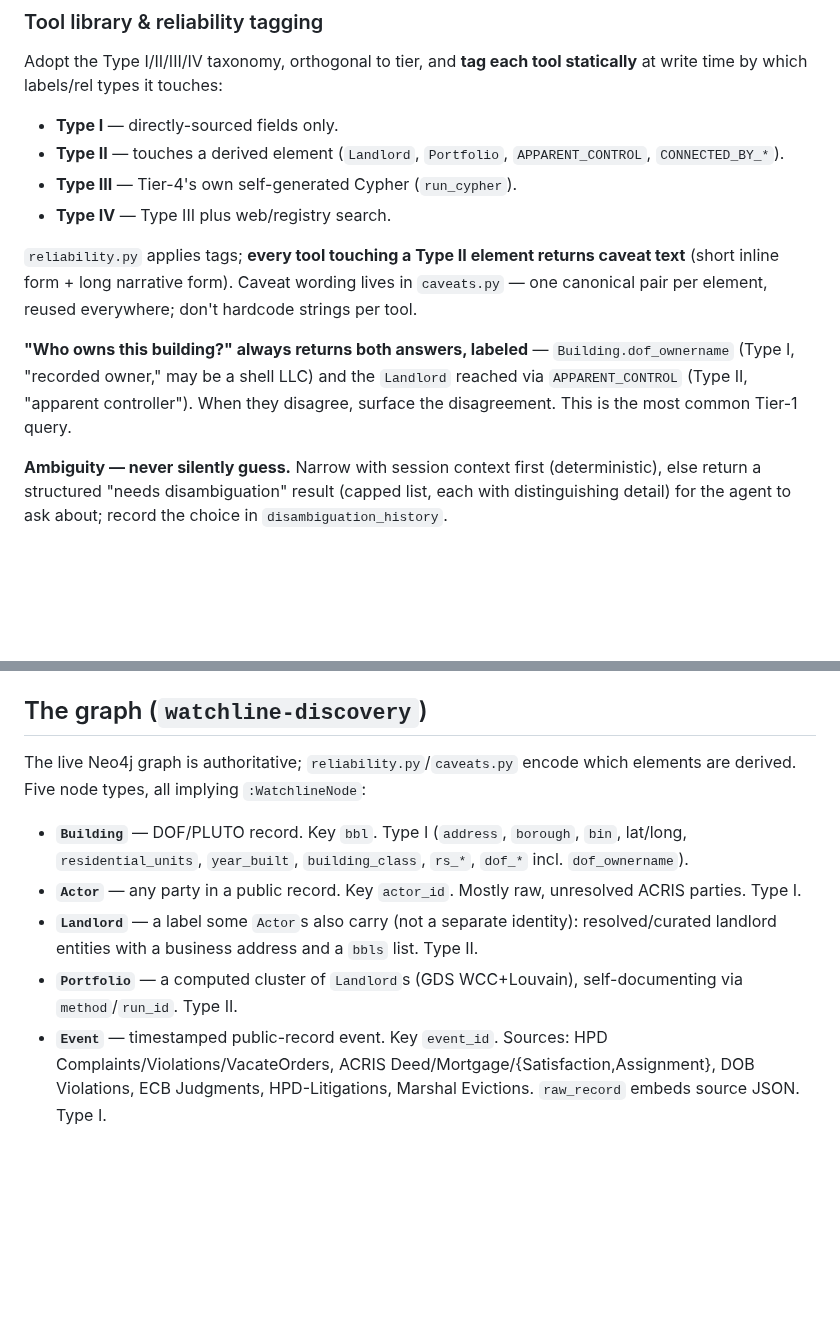
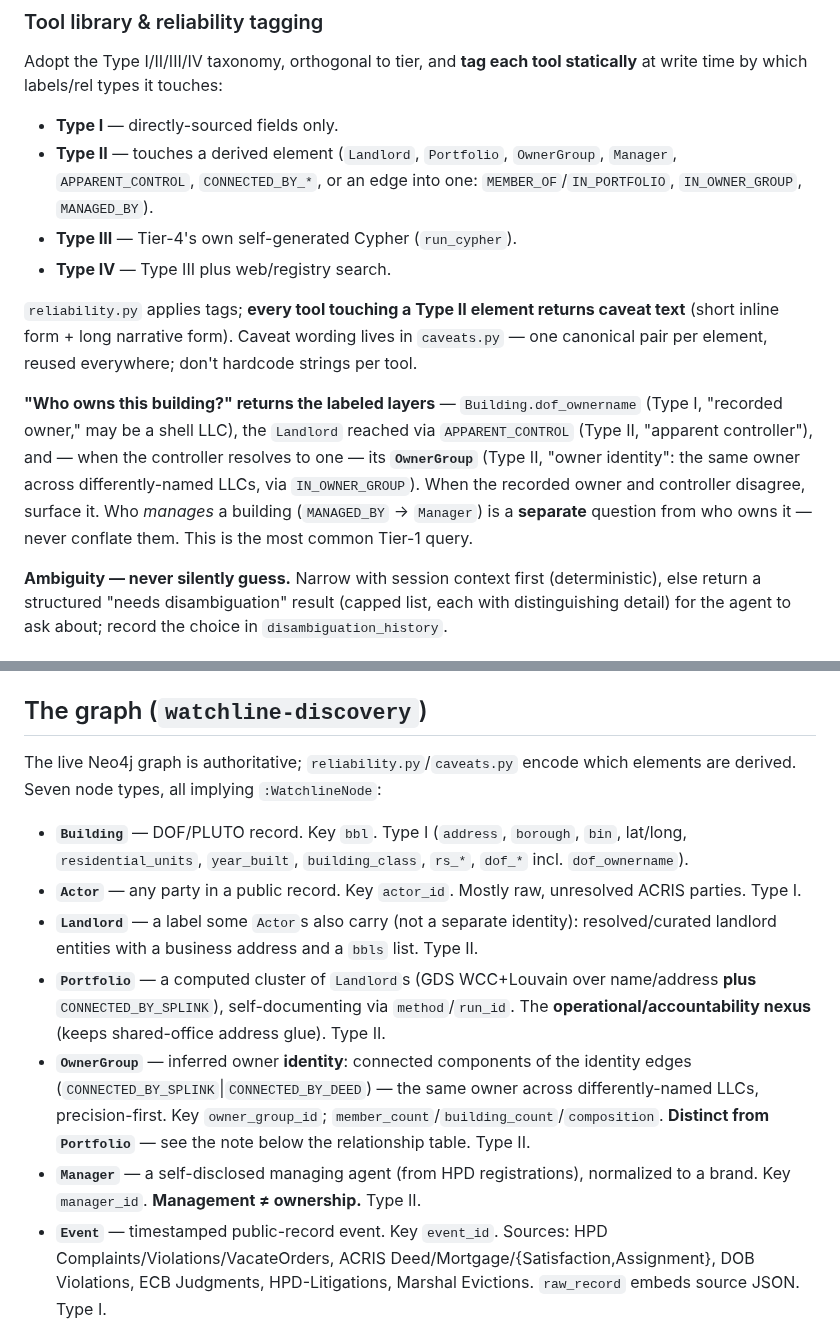
Before and after one commit to bobflagg/WatchlineNYC, a Markdown page: CLAUDE.md, 2 parts joined by grey strips. Drawn GitHub-style; blank space fills up the shorter version.

Commit message:
docs: add three-layer model to root CLAUDE.md (OwnerGroup, Manager)
Schema was a generation behind the agent (this branch now has owner-identity +
management tools). Adds :OwnerGroup and :Manager node types; CONNECTED_BY_SPLINK,
CONNECTED_BY_DEED, IN_OWNER_GROUP, MANAGED_BY relationships; a :Portfolio-vs-:OwnerGroup
"do not conflate" note (135 vs 127); OwnerGroup/Manager in the Type II list and the
inferred-elements guardrail; and the flagship "who owns this building?" now names the
owner-identity layer and the management-vs-ownership distinction.

Co-Authored-By: Claude Opus 4.8 <noreply@anthropic.com>

```diff
--- a/CLAUDE.md
+++ b/CLAUDE.md
@@ -175,8 +175,9 @@ Adopt the Type I/II/III/IV taxonomy, orthogonal to tier, and **tag each tool
 statically** at write time by which labels/rel types it touches:
 
 - **Type I** — directly-sourced fields only.
-- **Type II** — touches a derived element (`Landlord`, `Portfolio`,
-  `APPARENT_CONTROL`, `CONNECTED_BY_*`).
+- **Type II** — touches a derived element (`Landlord`, `Portfolio`, `OwnerGroup`,
+  `Manager`, `APPARENT_CONTROL`, `CONNECTED_BY_*`, or an edge into one:
+  `MEMBER_OF`/`IN_PORTFOLIO`, `IN_OWNER_GROUP`, `MANAGED_BY`).
 - **Type III** — Tier-4's own self-generated Cypher (`run_cypher`).
 - **Type IV** — Type III plus web/registry search.
 
@@ -185,10 +186,14 @@ caveat text** (short inline form + long narrative form). Caveat wording lives in
 `caveats.py` — one canonical pair per element, reused everywhere; don't hardcode
 strings per tool.
 
-**"Who owns this building?" always returns both answers, labeled** —
-`Building.dof_ownername` (Type I, "recorded owner," may be a shell LLC) and the
-`Landlord` reached via `APPARENT_CONTROL` (Type II, "apparent controller"). When
-they disagree, surface the disagreement. This is the most common Tier-1 query.
+**"Who owns this building?" returns the labeled layers** —
+`Building.dof_ownername` (Type I, "recorded owner," may be a shell LLC), the
+`Landlord` reached via `APPARENT_CONTROL` (Type II, "apparent controller"), and —
+when the controller resolves to one — its **`OwnerGroup`** (Type II, "owner identity":
+the same owner across differently-named LLCs, via `IN_OWNER_GROUP`). When the recorded
+owner and controller disagree, surface it. Who *manages* a building (`MANAGED_BY` →
+`Manager`) is a **separate** question from who owns it — never conflate them. This is
+the most common Tier-1 query.
 
 **Ambiguity — never silently guess.** Narrow with session context first
 (deterministic), else return a structured "needs disambiguation" result (capped
@@ -216,7 +221,7 @@ and is covered by Streamlit `AppTest`.
 ## The graph (`watchline-discovery`)
 
 The live Neo4j graph is authoritative; `reliability.py`/`caveats.py` encode which
-elements are derived. Five node types, all implying `:WatchlineNode`:
+elements are derived. Seven node types, all implying `:WatchlineNode`:
 
 - **`Building`** — DOF/PLUTO record. Key `bbl`. Type I (`address`, `borough`,
   `bin`, lat/long, `residential_units`, `year_built`, `building_class`, `rs_*`,
@@ -226,8 +231,16 @@ elements are derived. Five node types, all implying `:WatchlineNode`:
 - **`Landlord`** — a label some `Actor`s also carry (not a separate identity):
   resolved/curated landlord entities with a business address and a `bbls` list.
   Type II.
-- **`Portfolio`** — a computed cluster of `Landlord`s (GDS WCC+Louvain),
-  self-documenting via `method`/`run_id`. Type II.
+- **`Portfolio`** — a computed cluster of `Landlord`s (GDS WCC+Louvain over
+  name/address **plus** `CONNECTED_BY_SPLINK`), self-documenting via `method`/`run_id`.
+  The **operational/accountability nexus** (keeps shared-office address glue). Type II.
+- **`OwnerGroup`** — inferred owner **identity**: connected components of the identity
+  edges (`CONNECTED_BY_SPLINK`|`CONNECTED_BY_DEED`) — the same owner across
+  differently-named LLCs, precision-first. Key `owner_group_id`;
+  `member_count`/`building_count`/`composition`. **Distinct from `Portfolio`** — see the
+  note below the relationship table. Type II.
+- **`Manager`** — a self-disclosed managing agent (from HPD registrations), normalized to
+  a brand. Key `manager_id`. **Management ≠ ownership.** Type II.
 - **`Event`** — timestamped public-record event. Key `event_id`. Sources: HPD
   Complaints/Violations/VacateOrders, ACRIS Deed/Mortgage/{Satisfaction,Assignment},
   DOB Violations, ECB Judgments, HPD-Litigations, Marshal Evictions. `raw_record`
```
Also changed, not shown: other parts of CLAUDE.md (+17 -1 lines).
